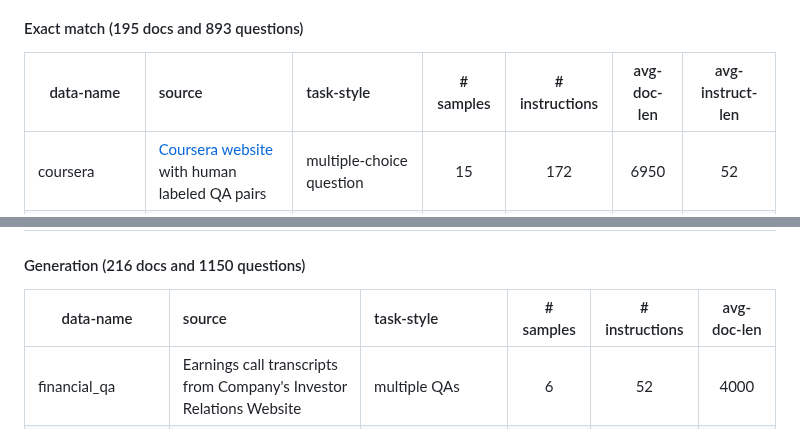
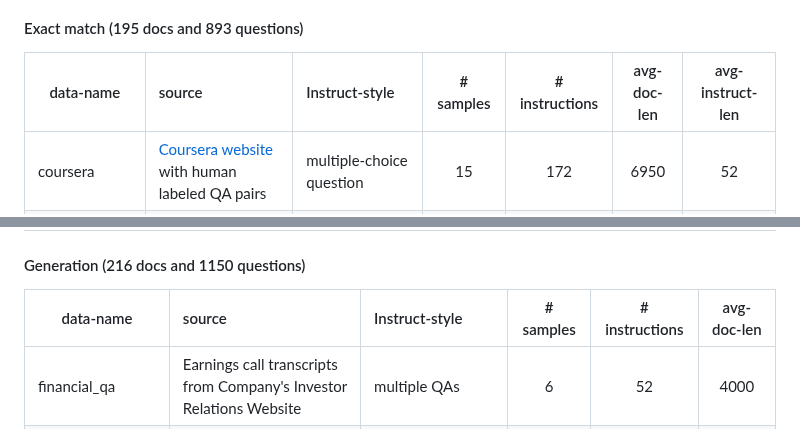
Before and after one commit to OpenLMLab/LEval, a Markdown page: README.md, 2 parts joined by grey strips. Drawn GitHub-style.

```diff
--- a/README.md
+++ b/README.md
@@ -142,7 +142,7 @@ See the running screenshot [here](#human_demo)
 ### Statistics of LEval
 LEval contains 411 long documents and 2043 instruction-response pairs, with input long documents in an average of 7217 words. The detailed statistics are listed in the following table. We list the average length of words, while the corresponding number of tokens should be 1.5x longer according to experience.
 #### Exact match (195 docs and 893 questions)
-| data-name               | source |  task-style | # samples |# instructions | avg-doc-len | avg-instruct-len |
+| data-name               | source |  Instruct-style | # samples |# instructions | avg-doc-len | avg-instruct-len |
 | ------------------- | :-- | :------------ | :--------: | :---:  | :---: | :-----: |
 | coursera               | [Coursera website](https://www.coursera.org/) with human labeled QA pairs |     multiple-choice question               |  15  |  172  | 6950 | 52 |
 | gsm100             | [100 math problems from GSM8k with 16 examples](https://github.com/openai/grade-school-math)    |  many-shot in-context learning  | 100  |   100  |   0  | 3335 |
@@ -151,7 +151,7 @@ LEval contains 411 long documents and 2043 instruction-response pairs, with inpu
 | tpo                    | [TOEFL Practice Online from TOEFL-QA](https://github.com/iamyuanchung/TOEFL-QA/tree/master)   |     multiple-choice question    |  15  |  269  | 2986 | 53 |
 
 #### Generation (216 docs and 1150 questions)
-| data-name               | source | task-style | # samples |# instructions | avg-doc-len |
+| data-name               | source | Instruct-style | # samples |# instructions | avg-doc-len |
 | ------------------- | :-- | :------------ | :--------: |:--------: | :---: |
 | financial_qa        | Earnings call transcripts from Company's Investor Relations Website|  multiple QAs  |  6  | 52  | 4000 |
 | gov_report_summ     | [Summary of government Report](https://gov-report-data.github.io/)   |   summarization      |  13 | 13  | 4420 | 7  |
```
